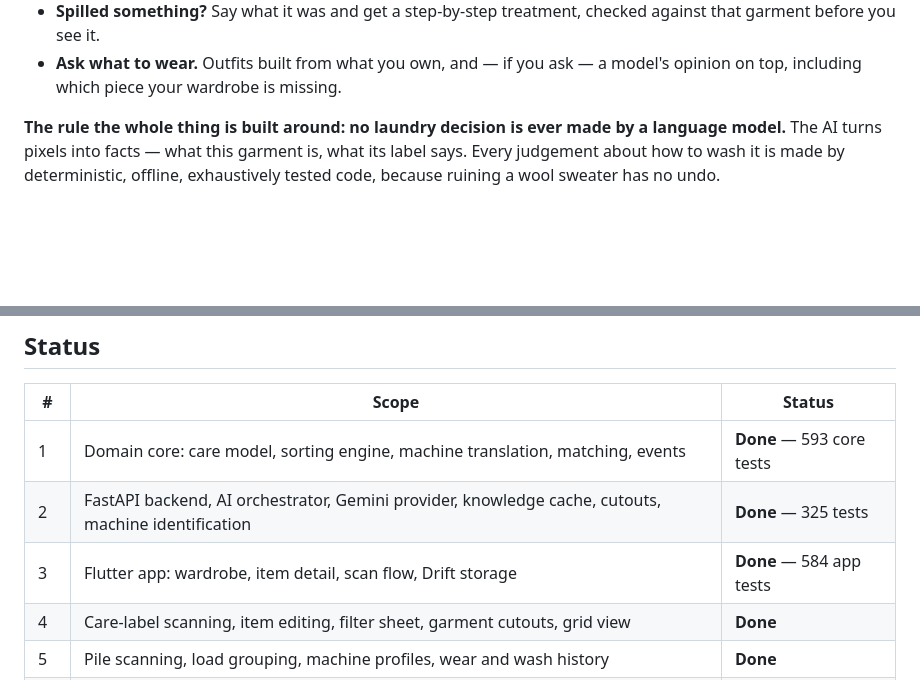
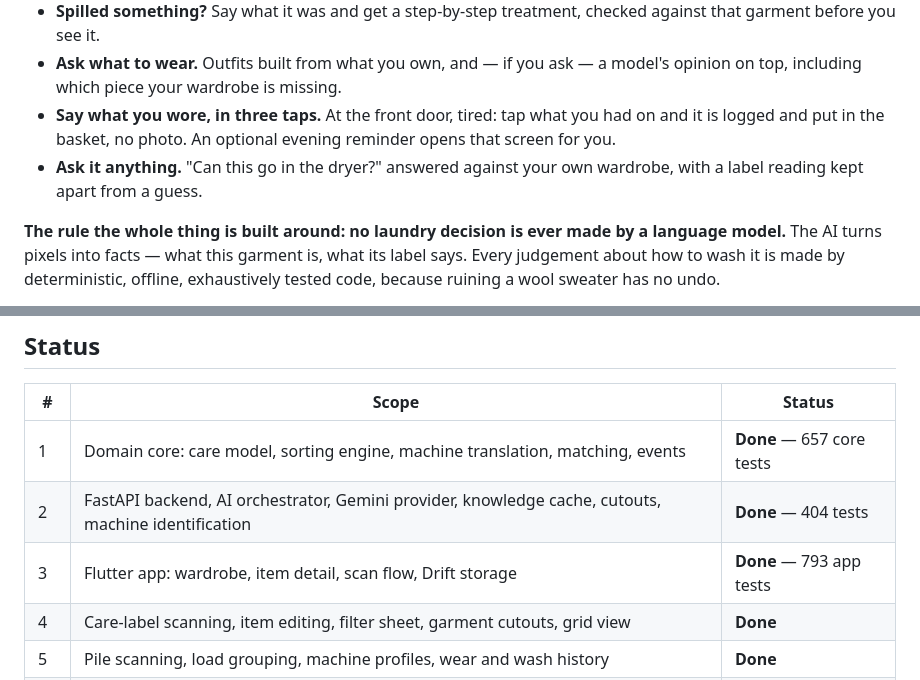
Before and after one commit to 1morepush/Washing-Advice, a Markdown page: README.md, 2 parts joined by grey strips. Rendered like a GitHub page; blank space fills up the shorter version.

```diff
--- a/README.md
+++ b/README.md
@@ -26,6 +26,11 @@ which cycle to select on *your* machine.
   checked against that garment before you see it.
 - **Ask what to wear.** Outfits built from what you own, and — if you ask — a
   model's opinion on top, including which piece your wardrobe is missing.
+- **Say what you wore, in three taps.** At the front door, tired: tap what you
+  had on and it is logged and put in the basket, no photo. An optional evening
+  reminder opens that screen for you.
+- **Ask it anything.** "Can this go in the dryer?" answered against your own
+  wardrobe, with a label reading kept apart from a guess.
 
 **The rule the whole thing is built around: no laundry decision is ever made by
 a language model.** The AI turns pixels into facts — what this garment is, what
@@ -829,9 +834,9 @@ A few decisions worth reading about:
 
 | # | Scope | Status |
 |---|---|---|
-| 1 | Domain core: care model, sorting engine, machine translation, matching, events | **Done** — 593 core tests |
-| 2 | FastAPI backend, AI orchestrator, Gemini provider, knowledge cache, cutouts, machine identification | **Done** — 325 tests |
-| 3 | Flutter app: wardrobe, item detail, scan flow, Drift storage | **Done** — 584 app tests |
+| 1 | Domain core: care model, sorting engine, machine translation, matching, events | **Done** — 657 core tests |
+| 2 | FastAPI backend, AI orchestrator, Gemini provider, knowledge cache, cutouts, machine identification | **Done** — 404 tests |
+| 3 | Flutter app: wardrobe, item detail, scan flow, Drift storage | **Done** — 793 app tests |
 | 4 | Care-label scanning, item editing, filter sheet, garment cutouts, grid view | **Done** |
 | 5 | Pile scanning, load grouping, machine profiles, wear and wash history | **Done** |
 | 6 | Outfit suggestions, laundry-aware packing, wardrobe insights | **Done** |
```
Also changed, not shown: other parts of README.md (+25 -8 lines).
